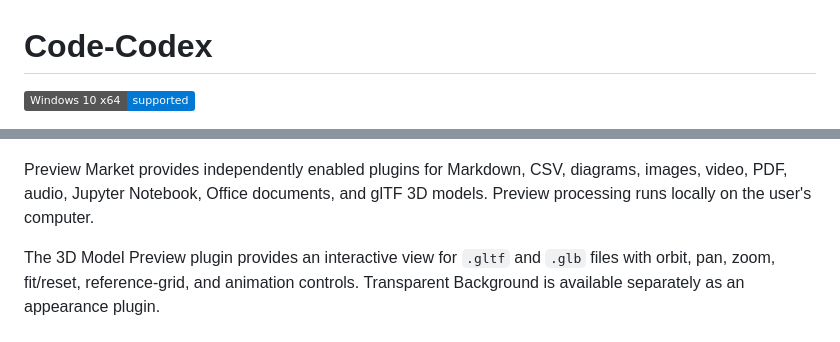
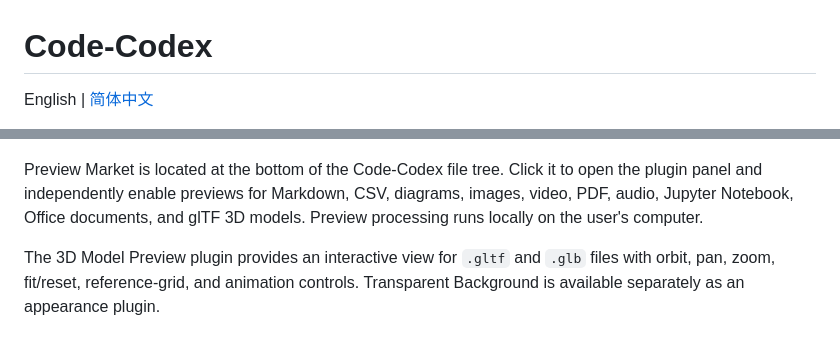
Before and after one commit to Rice-dog/code-codex, a Markdown page: README.md, 2 parts joined by grey strips. Rendered like a GitHub page; badges without logos.

Commit message:
docs: restore project header and locate preview market

```diff
--- a/README.md
+++ b/README.md
@@ -1,4 +1,4 @@
 # Code-Codex
 
-![Windows 10 x64 supported](https://img.shields.io/badge/Windows%2010%20x64-supported-0078D4?logo=windows&logoColor=white)
+English | [简体中文](README.zh-CN.md)
 
@@ -112,7 +127,8 @@ that shortcut. MSI installs can also be removed from Windows **Installed apps**.
 
 ![Code-Codex interactive glTF and GLB 3D model preview](docs/screenshots/gltf-preview.png)
 
-Preview Market provides independently enabled plugins for Markdown, CSV,
+Preview Market is located at the bottom of the Code-Codex file tree. Click it
+to open the plugin panel and independently enable previews for Markdown, CSV,
 diagrams, images, video, PDF, audio, Jupyter Notebook, Office documents, and
 glTF 3D models. Preview processing runs locally on the user's computer.
 
```
Also changed, not shown: other parts of README.md (+16 -1 lines), README.zh-CN.md (+20 -4 lines).
